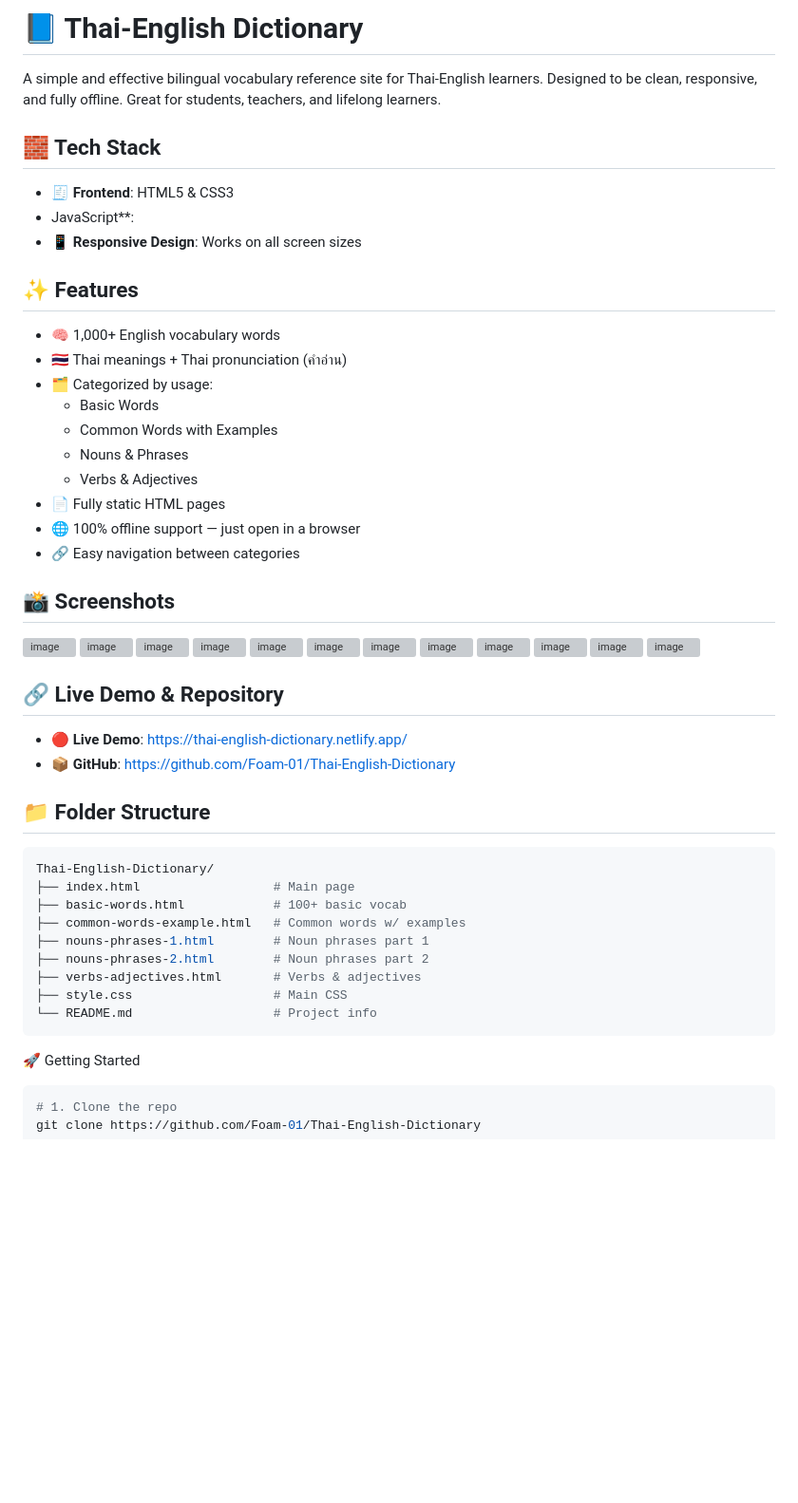
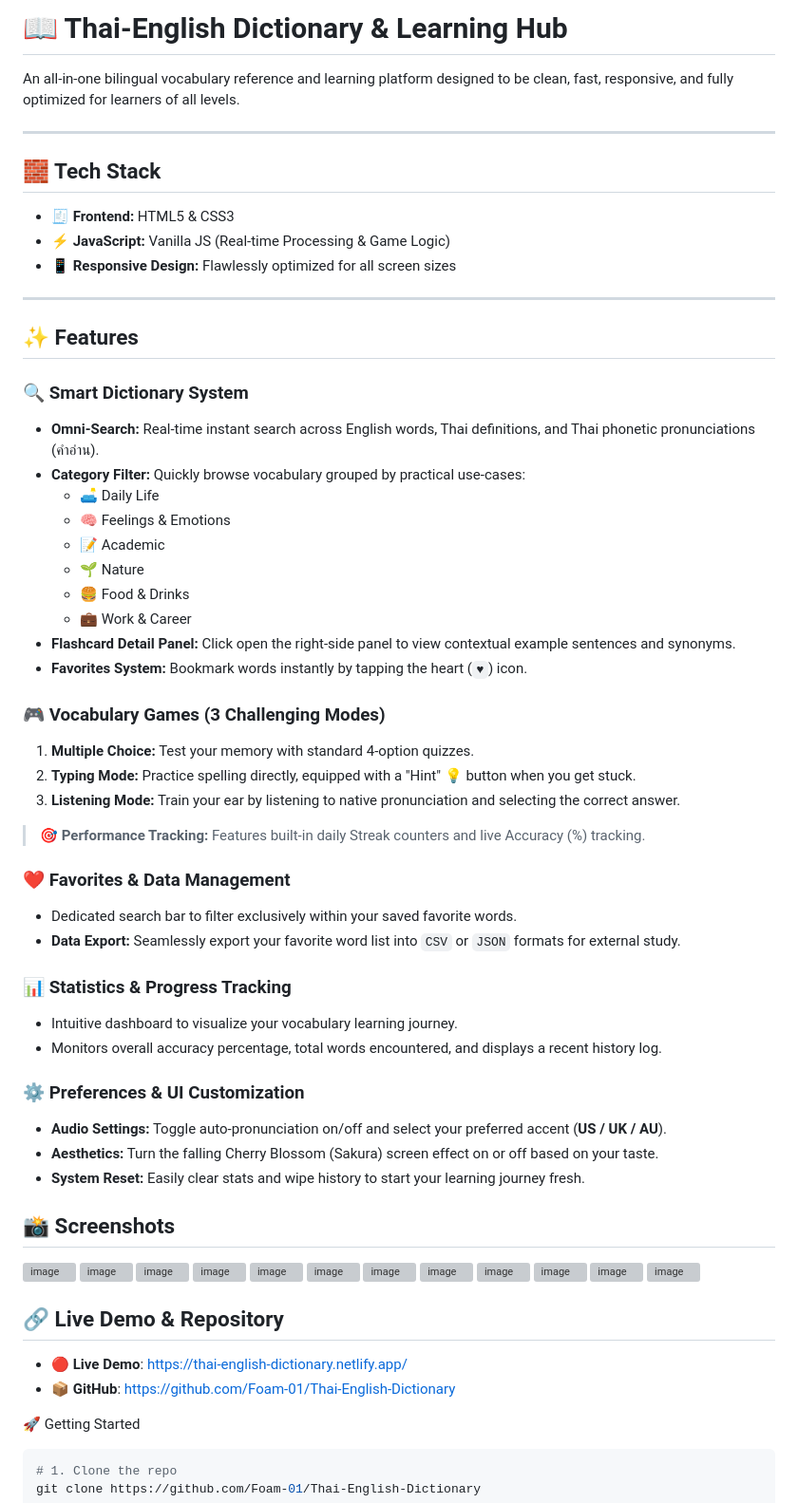
Before and after one commit to Foam-01/Thai-English-Dictionary, a Markdown page: README.md, the part around the change. Shown at 95% size. Drawn GitHub-style; blank space fills up the shorter version; grey boxes are pictures that could not be loaded.

````diff
--- a/README.md
+++ b/README.md
@@ -1,25 +1,50 @@
-# 📘 Thai-English Dictionary
+# 📖 Thai-English Dictionary & Learning Hub
 
-A simple and effective bilingual vocabulary reference site for Thai-English learners. Designed to be clean, responsive, and fully offline. Great for students, teachers, and lifelong learners.
+An all-in-one bilingual vocabulary reference and learning platform designed to be clean, fast, responsive, and fully optimized for learners of all levels.
+
+---
 
 ## 🧱 Tech Stack
 
-- 🧾 **Frontend**: HTML5 & CSS3
--   JavaScript**:
-- 📱 **Responsive Design**: Works on all screen sizes
+*   🧾 **Frontend:** HTML5 & CSS3
+*   ⚡ **JavaScript:** Vanilla JS (Real-time Processing & Game Logic)
+*   📱 **Responsive Design:** Flawlessly optimized for all screen sizes
+
+---
 
 ## ✨ Features
 
-- 🧠 1,000+ English vocabulary words
-- 🇹🇭 Thai meanings + Thai pronunciation (คำอ่าน)
-- 🗂 Categorized by usage:
-  - Basic Words
-  - Common Words with Examples
-  - Nouns & Phrases
-  - Verbs & Adjectives
-- 📄 Fully static HTML pages
-- 🌐 100% offline support — just open in a browser
-- 🔗 Easy navigation between categories
+### 🔍 Smart Dictionary System
+*   **Omni-Search:** Real-time instant search across English words, Thai definitions, and Thai phonetic pronunciations (คำอ่าน).
+*   **Category Filter:** Quickly browse vocabulary grouped by practical use-cases:
+    *   🛋️ Daily Life
+    *   🧠 Feelings & Emotions
+    *   📝 Academic
+    *   🌱 Nature
+    *   🍔 Food & Drinks
+    *   💼 Work & Career
+*   **Flashcard Detail Panel:** Click open the right-side panel to view contextual example sentences and synonyms.
+*   **Favorites System:** Bookmark words instantly by tapping the heart (`♥`) icon.
+
+### 🎮 Vocabulary Games (3 Challenging Modes)
+1.  **Multiple Choice:** Test your memory with standard 4-option quizzes.
+2.  **Typing Mode:** Practice spelling directly, equipped with a "Hint" 💡 button when you get stuck.
+3.  **Listening Mode:** Train your ear by listening to native pronunciation and selecting the correct answer.
+
+> 🎯 **Performance Tracking:** Features built-in daily Streak counters and live Accuracy (%) tracking.
+
+### ❤️ Favorites & Data Management
+*   Dedicated search bar to filter exclusively within your saved favorite words.
+*   **Data Export:** Seamlessly export your favorite word list into `CSV` or `JSON` formats for external study.
+
+### 📊 Statistics & Progress Tracking
+*   Intuitive dashboard to visualize your vocabulary learning journey.
+*   Monitors overall accuracy percentage, total words encountered, and displays a recent history log.
+
+### ⚙️ Preferences & UI Customization
+*   **Audio Settings:** Toggle auto-pronunciation on/off and select your preferred accent (**US / UK / AU**).
+*   **Aesthetics:** Turn the falling Cherry Blossom (Sakura) screen effect on or off based on your taste.
+*   **System Reset:** Easily clear stats and wipe history to start your learning journey fresh.
 
 ## 📸 Screenshots
 
@@ -44,19 +69,7 @@ A simple and effective bilingual vocabulary reference site for Thai-English lear
 - 🔴 **Live Demo**: https://thai-english-dictionary.netlify.app/
 - 📦 **GitHub**: [https://github.com/Foam-01/Thai-English-Dictionary](https://github.com/Foam-01/Thai-English-Dictionary)
 
-## 📁 Folder Structure
 
-```bash
-Thai-English-Dictionary/
-├── index.html                  # Main page
-├── basic-words.html            # 100+ basic vocab
-├── common-words-example.html   # Common words w/ examples
-├── nouns-phrases-1.html        # Noun phrases part 1
-├── nouns-phrases-2.html        # Noun phrases part 2
-├── verbs-adjectives.html       # Verbs & adjectives
-├── style.css                   # Main CSS
-└── README.md                   # Project info
-```
 
 🚀 Getting Started
 
````
